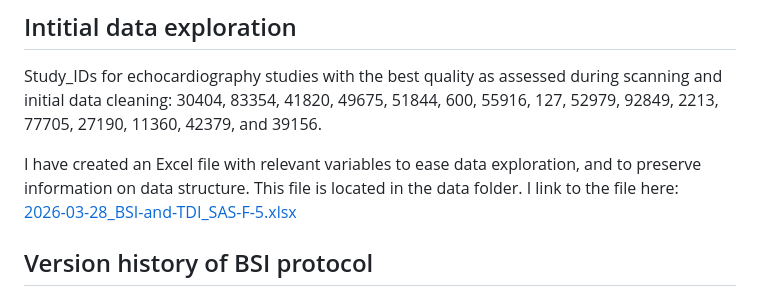
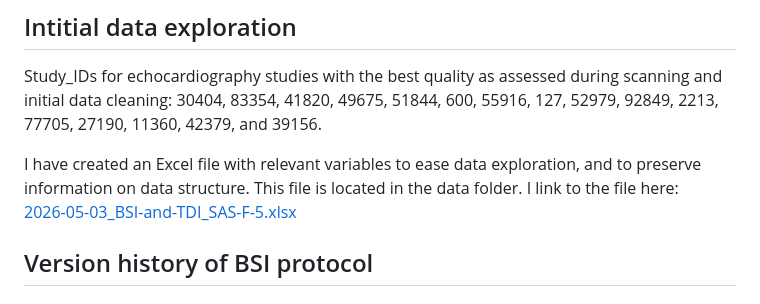
Before and after one commit to khoeyland/04_Blood_Speckle_Imaging, a Markdown page: README.md, the part around the change. Rendered like a GitHub page.

Commit message:
Update Excel file link in README

```diff
--- a/README.md
+++ b/README.md
@@ -83,7 +83,7 @@ Study_IDs for echocardiography studies with the best quality as assessed during
 30404, 83354, 41820, 49675, 51844, 600, 55916, 127, 52979, 92849, 2213, 77705, 27190, 11360, 42379, and 39156.
 
 I have created an Excel file with relevant variables to ease data exploration, and to preserve information on data structure. This file is located in the data folder. I link to the file here:\
-[2026-03-28_BSI-and-TDI_SAS-F-5.xlsx](data/2026-03-28_BSI-and-TDI_SAS-F-5.xlsx)
+[2026-05-03_BSI-and-TDI_SAS-F-5.xlsx](data/2026-05-03_BSI-and-TDI_SAS-F-5.xlsx)
 
 ## Version history of BSI protocol
 
```
